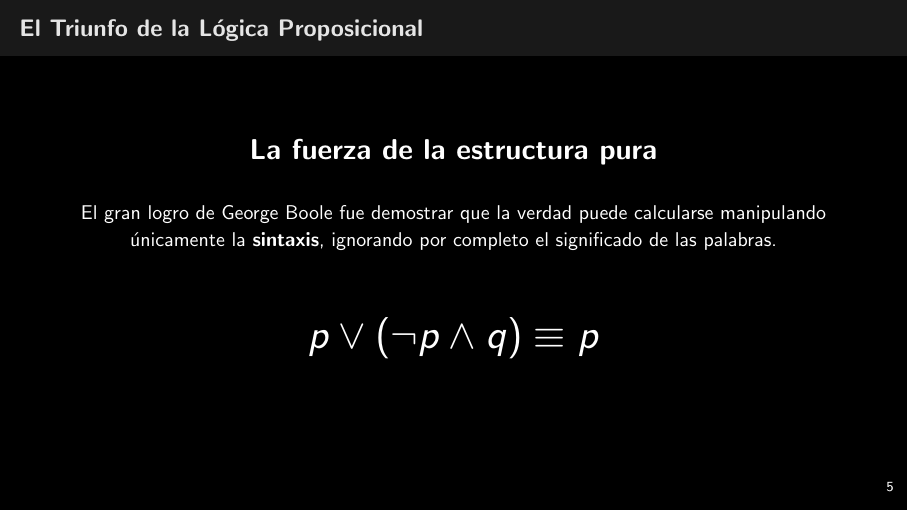
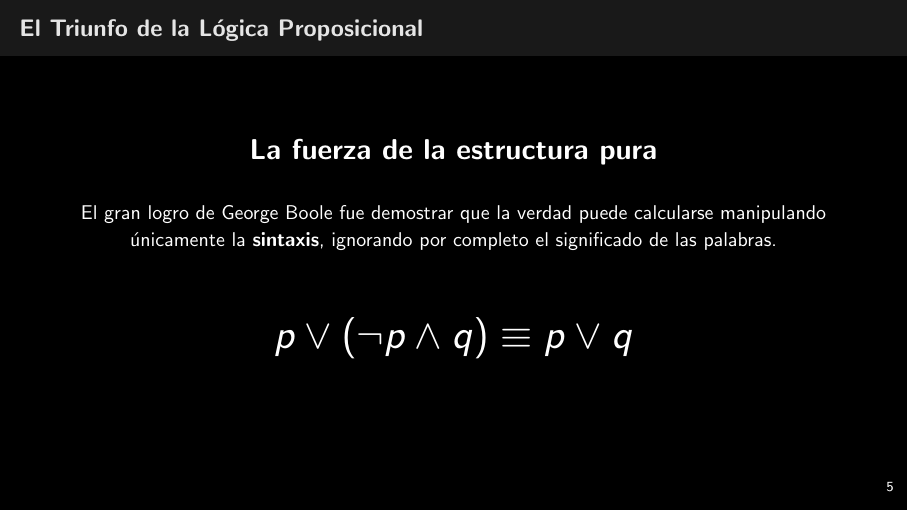
Before and after one commit to RoshTzsche/lectures_notes, LaTeX slides (logic(ES)/slides/3/S3.tex): page 6 of 20. Compiled offline with pdfLaTeX.

Commit message:
slides 3 fix typo

```diff
--- a/logic(ES)/slides/3/S3.tex
+++ b/logic(ES)/slides/3/S3.tex
@@ -112,7 +112,7 @@
 
         \vspace{0.6cm}
         \huge
-        $p \lor (\lnot p \land q) \equiv p$
+        $p \lor (\lnot p \land q) \equiv p \lor q$
 
         \vspace{0.6cm}
         \normalsize
```
Also changed, not shown: logic(ES)/slides/3/S3.pdf.
